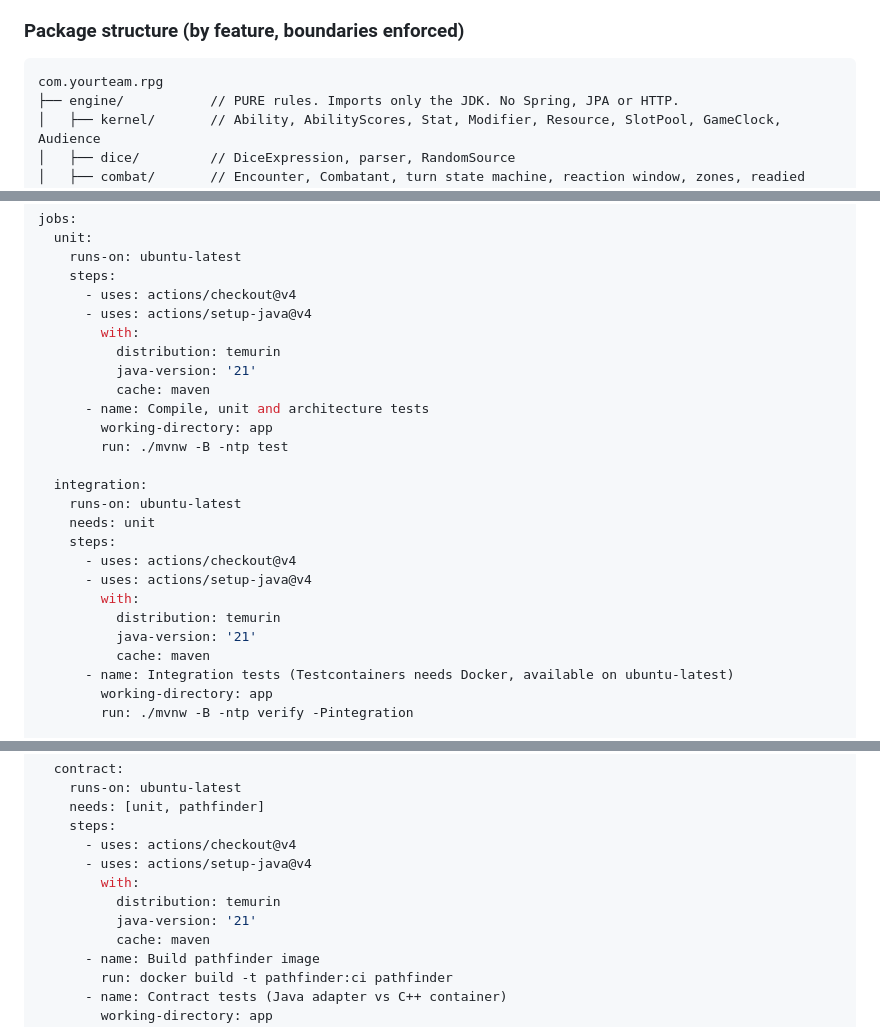
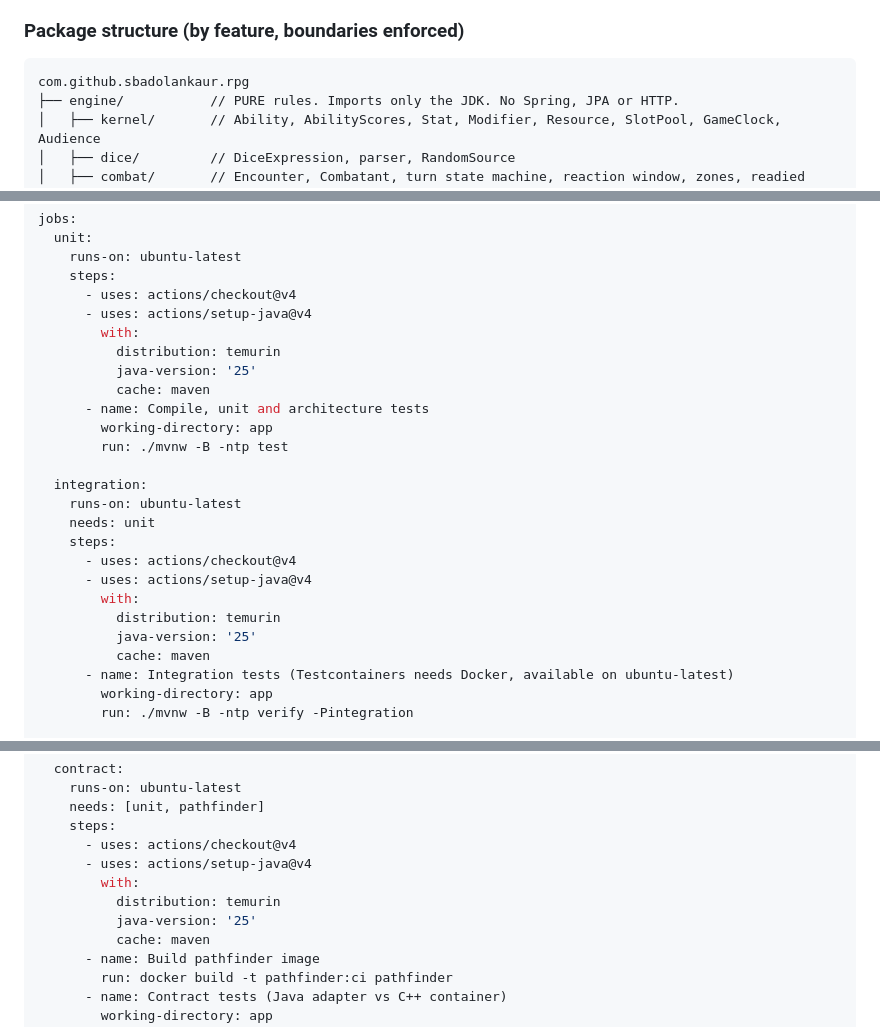
Before and after one commit to SamarthBadola/Tabeltop-RPG-Simulator, a Markdown page: docs/architecture.md, 3 parts joined by grey strips. Drawn GitHub-style.

Commit message:
docs(architecture): adopt team package and Java 25

````diff
--- a/docs/architecture.md
+++ b/docs/architecture.md
@@ -136,7 +136,7 @@ Note the change from v1: **`ENG` no longer points at the port.** The application
 ### Package structure (by feature, boundaries enforced)
 
 ```
-com.yourteam.rpg
+com.github.sbadolankaur.rpg
 ├── engine/           // PURE rules. Imports only the JDK. No Spring, JPA or HTTP.
 │   ├── kernel/       // Ability, AbilityScores, Stat, Modifier, Resource, SlotPool, GameClock, Audience
 │   ├── dice/         // DiceExpression, parser, RandomSource
@@ -805,7 +805,7 @@ jobs:
       - uses: actions/setup-java@v4
         with:
           distribution: temurin
-          java-version: '21'
+          java-version: '25'
           cache: maven
       - name: Compile, unit and architecture tests
         working-directory: app
@@ -819,7 +819,7 @@ jobs:
       - uses: actions/setup-java@v4
         with:
           distribution: temurin
-          java-version: '21'
+          java-version: '25'
           cache: maven
       - name: Integration tests (Testcontainers needs Docker, available on ubuntu-latest)
         working-directory: app
@@ -845,7 +845,7 @@ jobs:
       - uses: actions/setup-java@v4
         with:
           distribution: temurin
-          java-version: '21'
+          java-version: '25'
           cache: maven
       - name: Build pathfinder image
         run: docker build -t pathfinder:ci pathfinder
````
